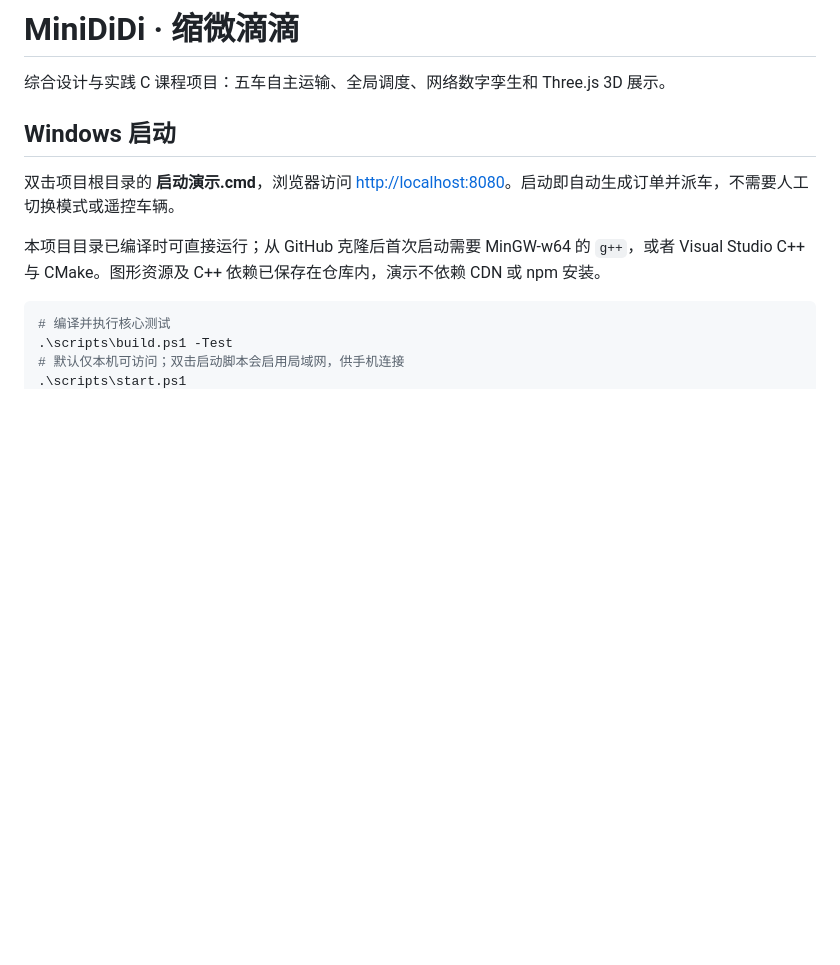
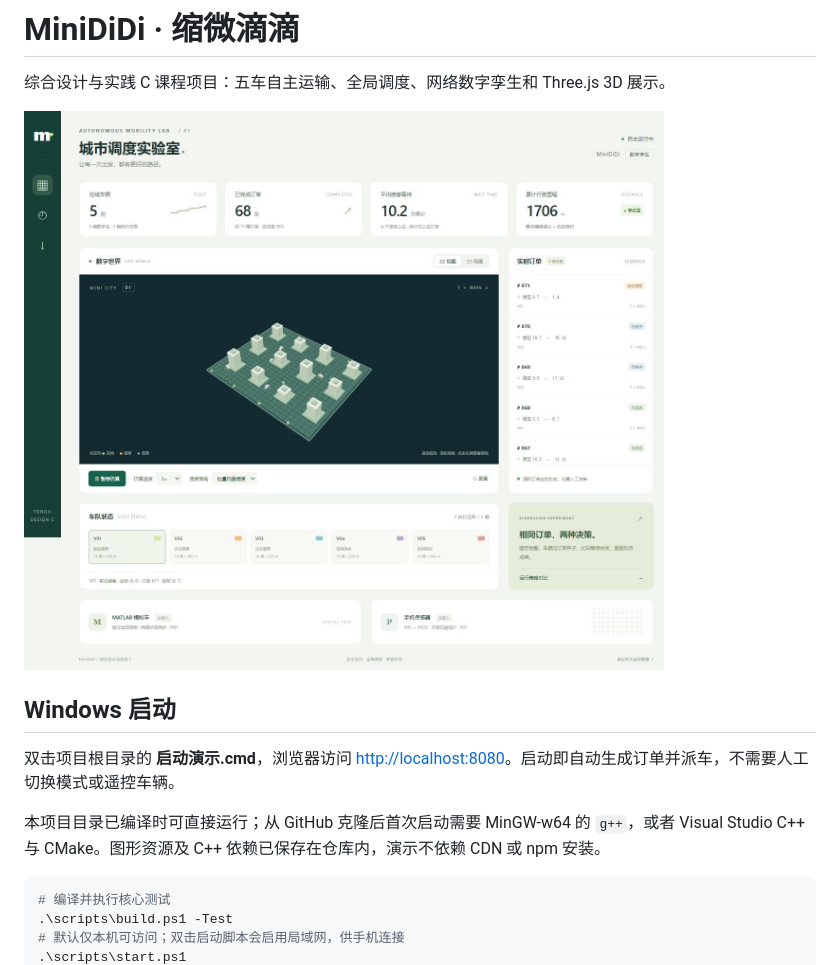
Before and after one commit to LUCIFA666/MiniDiDi, a Markdown page: README.md, the part around the change. Drawn GitHub-style; pictures changed too: docs/assets/dashboard.jpg (added); blank space fills up the shorter version.

Commit message:
Add verified dashboard preview

```diff
--- a/README.md
+++ b/README.md
@@ -1,6 +1,8 @@
 # MiniDiDi · 缩微滴滴
 
 综合设计与实践 C 课程项目：五车自主运输、全局调度、网络数字孪生和 Three.js 3D 展示。
+
+![实际运行界面；未连接的外部设备如实显示未接入](docs/assets/dashboard.jpg)
 
 ## Windows 启动
 
```
